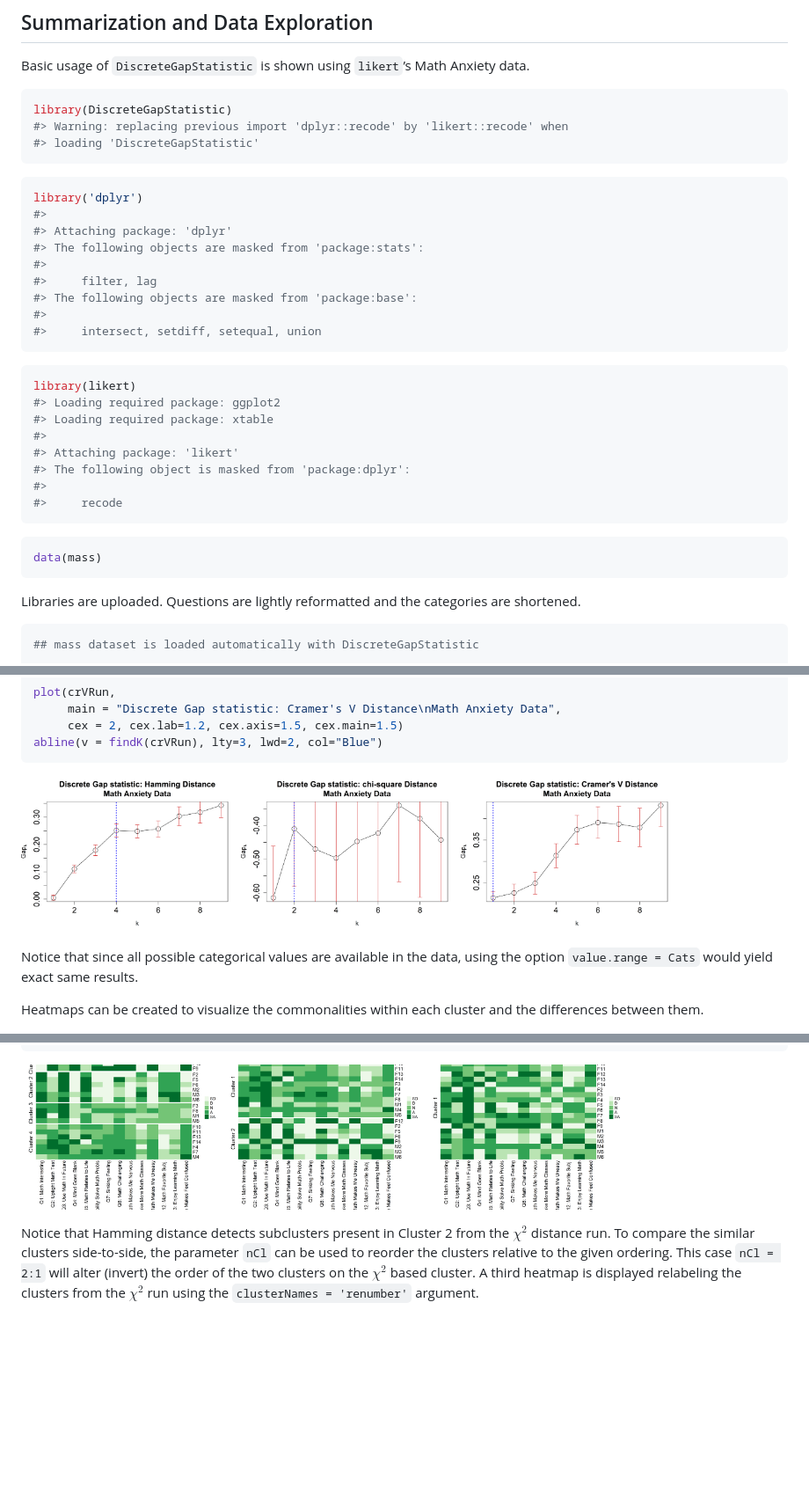
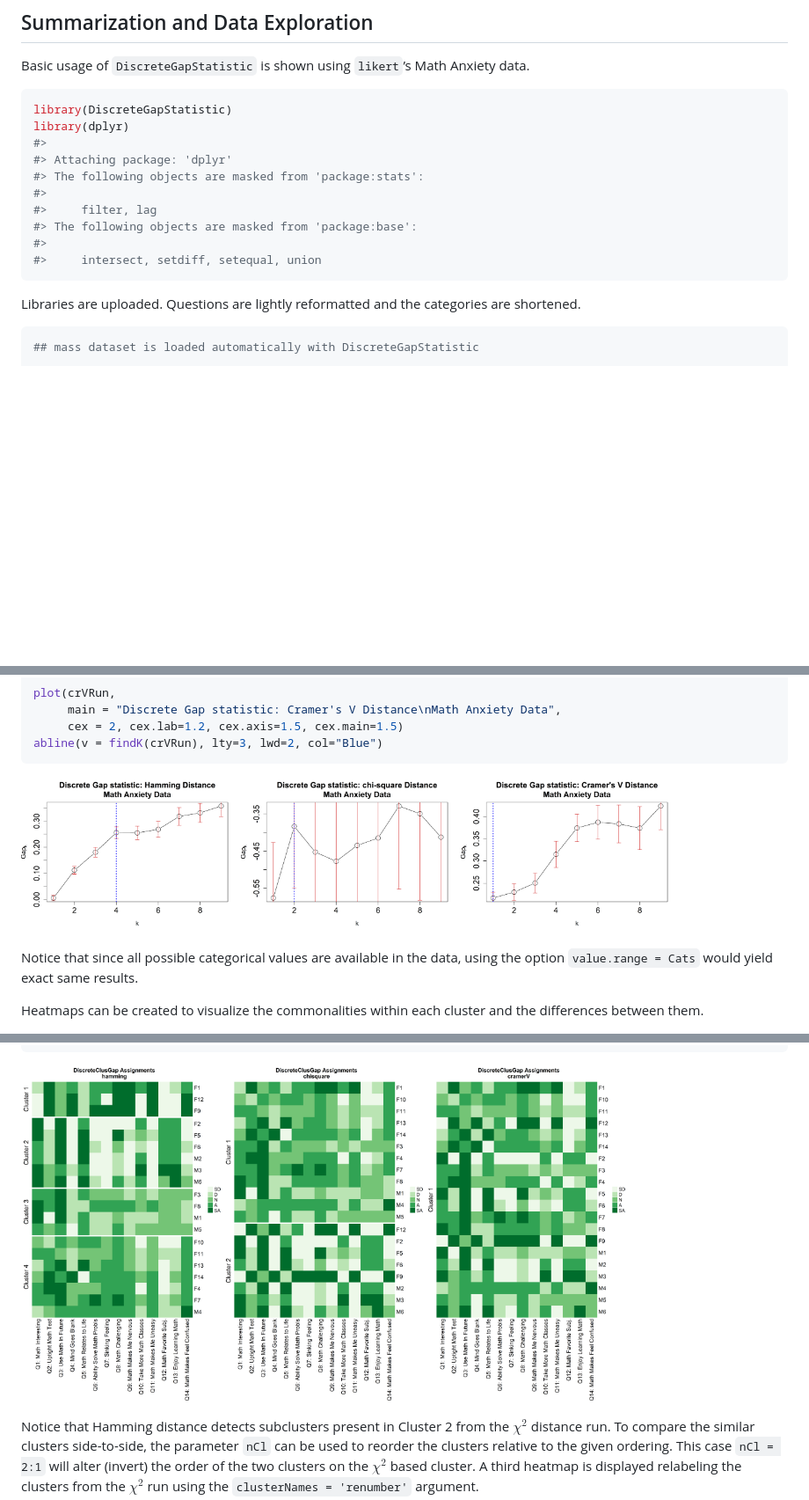
Before and after one commit to ecortesgomez/DiscreteGapStatistic, a Markdown page: README.md, 3 parts joined by grey strips. Shown at 88% size. GitHub-like rendering; pictures changed too: man/figures/README-clusGapDiscrFit-1.png, man/figures/README-clusGapDiscrFit-2.png, man/figures/README-clusGapDiscrFit-3.png; blank space fills up the shorter version.

Commit message:
READMEvignette rebuild 10-20-24

````diff
--- a/README.md
+++ b/README.md
@@ -30,12 +30,7 @@ Anxiety data.
 
 ``` r
 library(DiscreteGapStatistic)
-#> Warning: replacing previous import 'dplyr::recode' by 'likert::recode' when
-#> loading 'DiscreteGapStatistic'
-```
-
-``` r
-library('dplyr')
+library(dplyr)
 #>
 #> Attaching package: 'dplyr'
 #> The following objects are masked from 'package:stats':
@@ -44,21 +39,6 @@ library('dplyr')
 #> The following objects are masked from 'package:base':
 #>
 #>     intersect, setdiff, setequal, union
-```
-
-``` r
-library(likert)
-#> Loading required package: ggplot2
-#> Loading required package: xtable
-#>
-#> Attaching package: 'likert'
-#> The following object is masked from 'package:dplyr':
-#>
-#>     recode
-```
-
-``` r
-data(mass)
 ```
 
 Libraries are uploaded. Questions are lightly reformatted and the
````
Also changed, not shown: other parts of README.md (+1 -0 lines), 1 other file.
